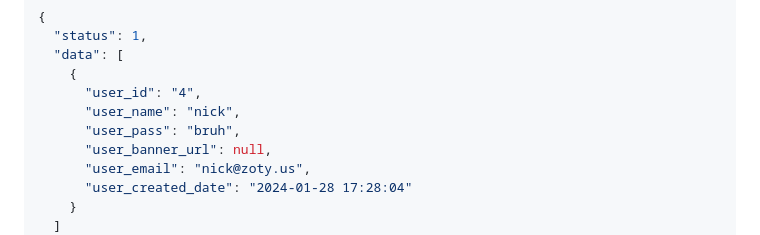
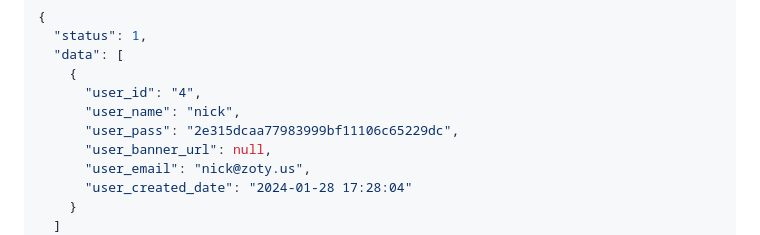
Before and after one commit to INDY-4/MyKitchen-PHP, a Markdown page: README.md, the part around the change. Rendered like a GitHub page.

Commit message:
Update md5 password

```diff
--- a/README.md
+++ b/README.md
@@ -32,7 +32,7 @@ Returns
     {
       "user_id": "4",
       "user_name": "nick",
-      "user_pass": "bruh",
+      "user_pass": "2e315dcaa77983999bf11106c65229dc",
       "user_banner_url": null,
       "user_email": "nick@zoty.us",
       "user_created_date": "2024-01-28 17:28:04"
```
